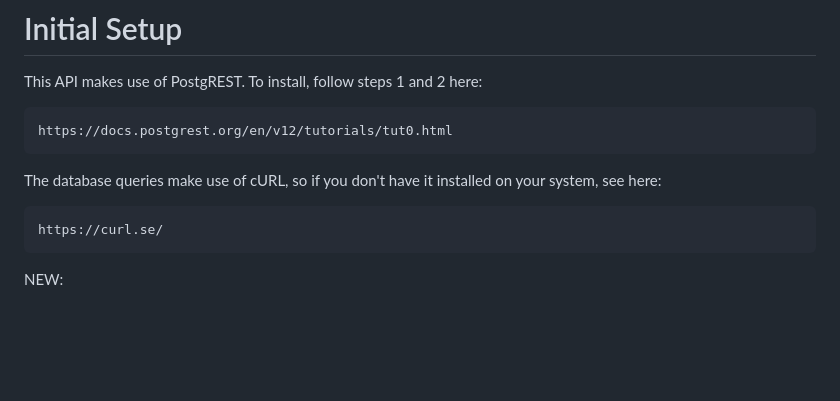
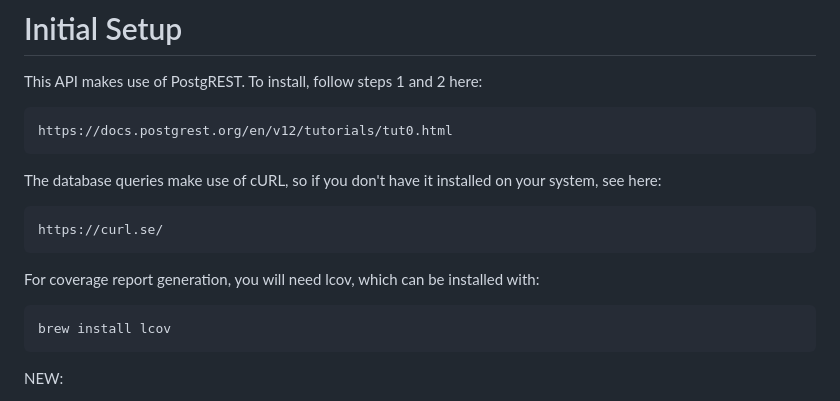
Before and after one commit to angihe93/LionHackerz, a Markdown page: README.md, the part around the change. Rendered like a GitHub page; blank space fills up the shorter version.

Commit message:
Update README.md
Lcov requirement

```diff
--- a/README.md
+++ b/README.md
@@ -14,6 +14,10 @@ The database queries make use of cURL, so if you don't have it installed on your
 system, see here:
 
 	https://curl.se/
+
+For coverage report generation, you will need lcov, which can be installed with:
+
+	brew install lcov
 
 NEW:
 
```
